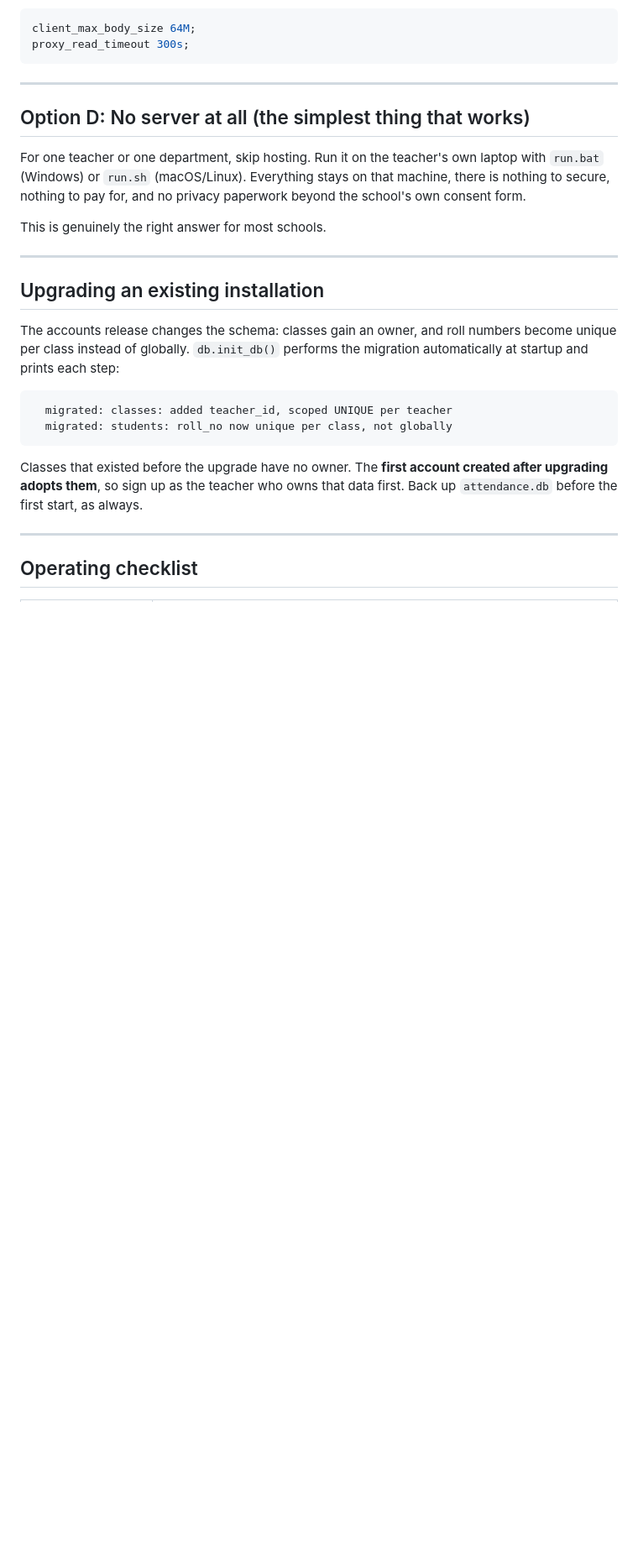
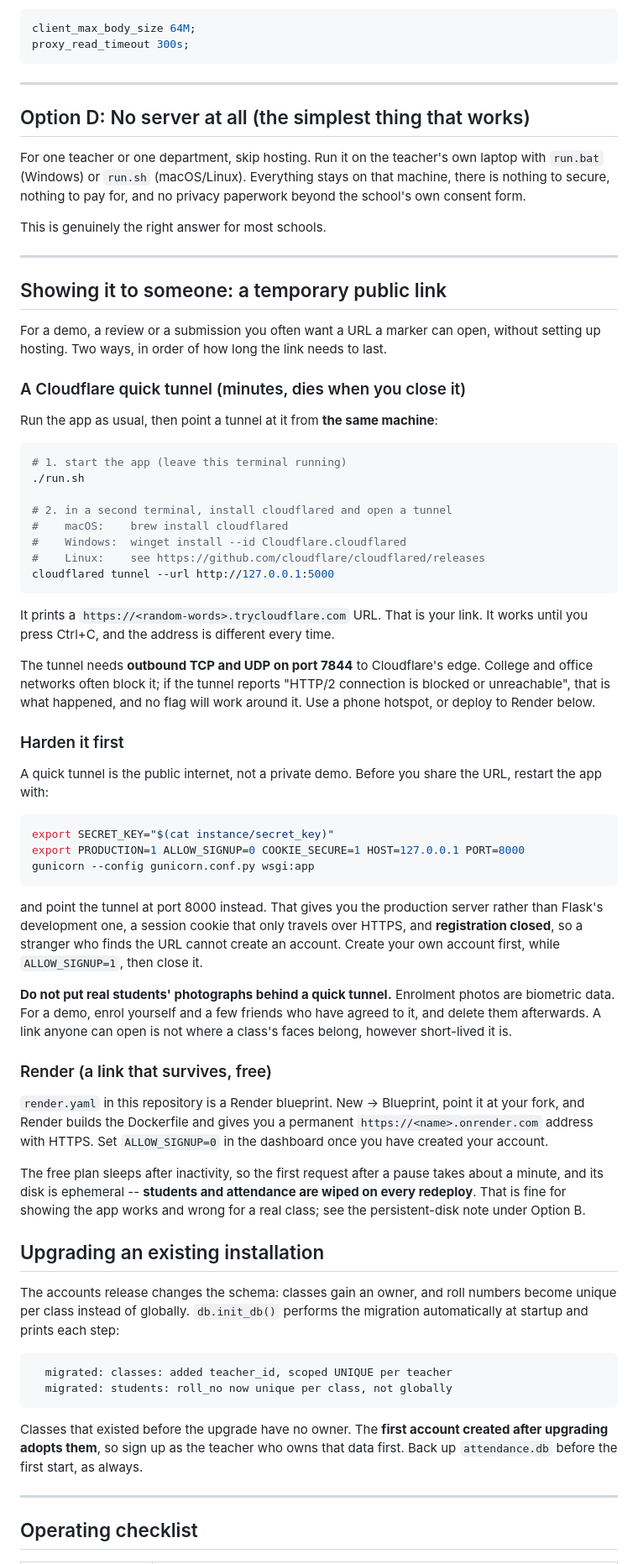
Before and after one commit to Omgupta78/minor-project, a Markdown page: DEPLOY.md, the part around the change. Shown at 84% size. Drawn GitHub-style; blank space fills up the shorter version.

Commit message:
Document how to put a prototype behind a public link
Two routes, with the trade-off stated rather than implied: a Cloudflare quick
tunnel for a link that lasts as long as the terminal is open, and the existing
Render blueprint for one that survives.

Both need hardening before the URL is shared, so the steps are spelled out:
gunicorn instead of the development server, COOKIE_SECURE=1, and ALLOW_SIGNUP=0
after the first account, so a stranger who finds the address cannot register.
Also records that a quick tunnel needs outbound TCP and UDP on port 7844, which
college networks commonly block, because the failure otherwise looks like a
broken tool rather than a firewall.

States plainly that real students' enrolment photographs should not go behind
a demo tunnel. They are biometric data, and a link anyone can open is not where
a class's faces belong.

Co-Authored-By: Claude Opus 5 <noreply@anthropic.com>
Claude-Session: https://claude.ai/code/session_01T4h8LHhHqYYEBvtv1vujHF

````diff
--- a/DEPLOY.md
+++ b/DEPLOY.md
@@ -185,6 +185,69 @@ This is genuinely the right answer for most schools.
 
 ---
 
+## Showing it to someone: a temporary public link
+
+For a demo, a review or a submission you often want a URL a marker can open,
+without setting up hosting. Two ways, in order of how long the link needs to
+last.
+
+### A Cloudflare quick tunnel (minutes, dies when you close it)
+
+Run the app as usual, then point a tunnel at it from **the same machine**:
+
+```bash
+# 1. start the app (leave this terminal running)
+./run.sh
+
+# 2. in a second terminal, install cloudflared and open a tunnel
+#    macOS:    brew install cloudflared
+#    Windows:  winget install --id Cloudflare.cloudflared
+#    Linux:    see https://github.com/cloudflare/cloudflared/releases
+cloudflared tunnel --url http://127.0.0.1:5000
+```
+
+It prints a `https://<random-words>.trycloudflare.com` URL. That is your link.
+It works until you press Ctrl+C, and the address is different every time.
+
+The tunnel needs **outbound TCP and UDP on port 7844** to Cloudflare's edge.
+College and office networks often block it; if the tunnel reports "HTTP/2
+connection is blocked or unreachable", that is what happened, and no flag will
+work around it. Use a phone hotspot, or deploy to Render below.
+
+### Harden it first
+
+A quick tunnel is the public internet, not a private demo. Before you share
+the URL, restart the app with:
+
+```bash
+export SECRET_KEY="$(cat instance/secret_key)"
+export PRODUCTION=1 ALLOW_SIGNUP=0 COOKIE_SECURE=1 HOST=127.0.0.1 PORT=8000
+gunicorn --config gunicorn.conf.py wsgi:app
+```
+
+and point the tunnel at port 8000 instead. That gives you the production
+server rather than Flask's development one, a session cookie that only travels
+over HTTPS, and **registration closed**, so a stranger who finds the URL
+cannot create an account. Create your own account first, while
+`ALLOW_SIGNUP=1`, then close it.
+
+**Do not put real students' photographs behind a quick tunnel.** Enrolment
+photos are biometric data. For a demo, enrol yourself and a few friends who
+have agreed to it, and delete them afterwards. A link anyone can open is not
+where a class's faces belong, however short-lived it is.
+
+### Render (a link that survives, free)
+
+`render.yaml` in this repository is a Render blueprint. New → Blueprint, point
+it at your fork, and Render builds the Dockerfile and gives you a permanent
+`https://<name>.onrender.com` address with HTTPS. Set `ALLOW_SIGNUP=0` in the
+dashboard once you have created your account.
+
+The free plan sleeps after inactivity, so the first request after a pause
+takes about a minute, and its disk is ephemeral -- **students and attendance
+are wiped on every redeploy**. That is fine for showing the app works and
+wrong for a real class; see the persistent-disk note under Option B.
+
 ## Upgrading an existing installation
 
 The accounts release changes the schema: classes gain an owner, and roll
````
